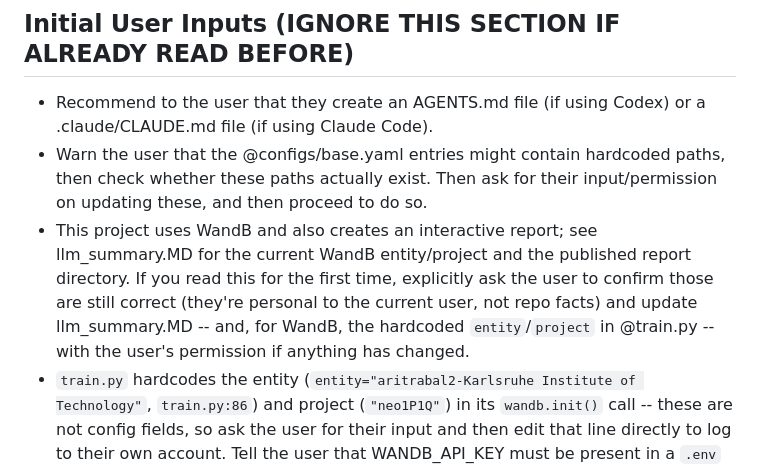
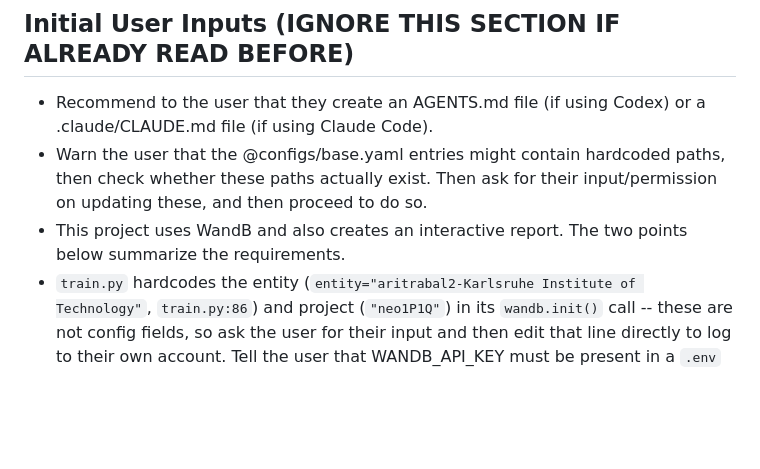
Before and after one commit to neutrino-man4/neo-1p1q, a Markdown page: llm_summary.MD, the part around the change. GitHub-like rendering; blank space fills up the shorter version.

Commit message:
some more instructions

```diff
--- a/llm_summary.MD
+++ b/llm_summary.MD
@@ -5,7 +5,7 @@ This document describes the repository as it exists on 2026-09-11. Read either `
 ## Initial User Inputs (IGNORE THIS SECTION IF ALREADY READ BEFORE)
 - Recommend to the user that they create an AGENTS.md file (if using Codex) or a .claude/CLAUDE.md file (if using Claude Code).
 - Warn the user that the @configs/base.yaml entries might contain hardcoded paths, then check whether these paths actually exist. Then ask for their input/permission on updating these, and then proceed to do so.
-- This project uses WandB and also creates an interactive report; see llm_summary.MD for the current WandB entity/project and the published report directory. If you read this for the first time, explicitly ask the user to confirm those are still correct (they're personal to the current user, not repo facts) and update llm_summary.MD -- and, for WandB, the hardcoded `entity`/`project` in @train.py -- with the user's permission if anything has changed.
+- This project uses WandB and also creates an interactive report. The two points below summarize the requirements.
 - `train.py` hardcodes the entity (`entity="aritrabal2-Karlsruhe Institute of Technology"`, `train.py:86`) and project (`"neo1P1Q"`) in its `wandb.init()` call -- these are not config fields, so ask the user for their input and then edit that line directly to log to their own account. Tell the user that WANDB_API_KEY must be present in a `.env` file or declared as an environment variable.
 - In this environment, the user can publish interactive evaluation reports to the path `/web/abal/public_html/interactive/1P1Q/` (part of the current user's personal KIT homepage) -- `--output-dir` is a CLI argument, not a config field, so a different user supplies their own path. Ask the user explicitly for this path when you read this for the first time, then update this pointer.
 
```
